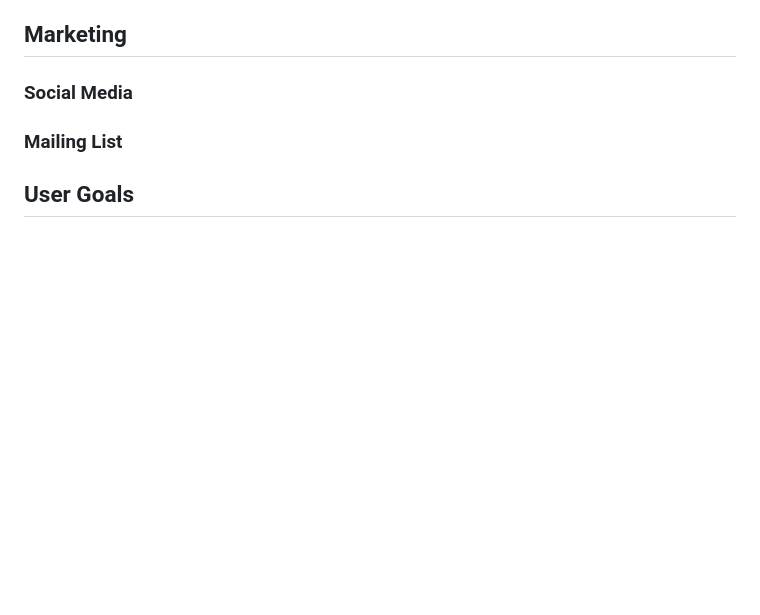
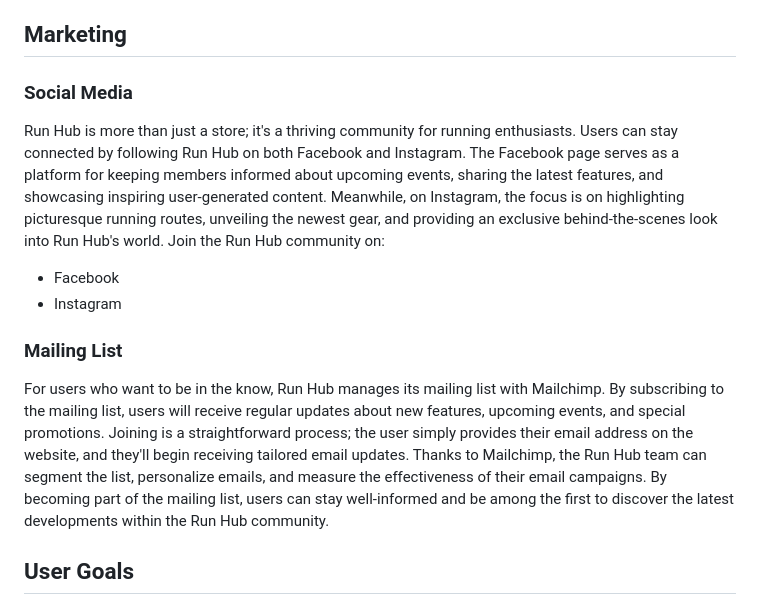
Before and after one commit to Oran-123/CI-005-run-hub, a Markdown page: README.md, the part around the change. GitHub-like rendering; blank space fills up the shorter version.

Commit message:
add content to the marketing section

```diff
--- a/README.md
+++ b/README.md
@@ -144,7 +144,14 @@ With a projected revenue of €500,000 in the first year and a profitable outloo
 
 ### Social Media
 
+Run Hub is more than just a store; it's a thriving community for running enthusiasts. Users can stay connected by following Run Hub on both Facebook and Instagram. The Facebook page serves as a platform for keeping members informed about upcoming events, sharing the latest features, and showcasing inspiring user-generated content. Meanwhile, on Instagram, the focus is on highlighting picturesque running routes, unveiling the newest gear, and providing an exclusive behind-the-scenes look into Run Hub's world. Join the Run Hub community on:
+
+- Facebook
+- Instagram
+
 ### Mailing List
+
+For users who want to be in the know, Run Hub manages its mailing list with Mailchimp. By subscribing to the mailing list, users will receive regular updates about new features, upcoming events, and special promotions. Joining is a straightforward process; the user simply provides their email address on the website, and they'll begin receiving tailored email updates. Thanks to Mailchimp, the Run Hub team can segment the list, personalize emails, and measure the effectiveness of their email campaigns. By becoming part of the mailing list, users can stay well-informed and be among the first to discover the latest developments within the Run Hub community.
 
 ## User Goals
 
```
